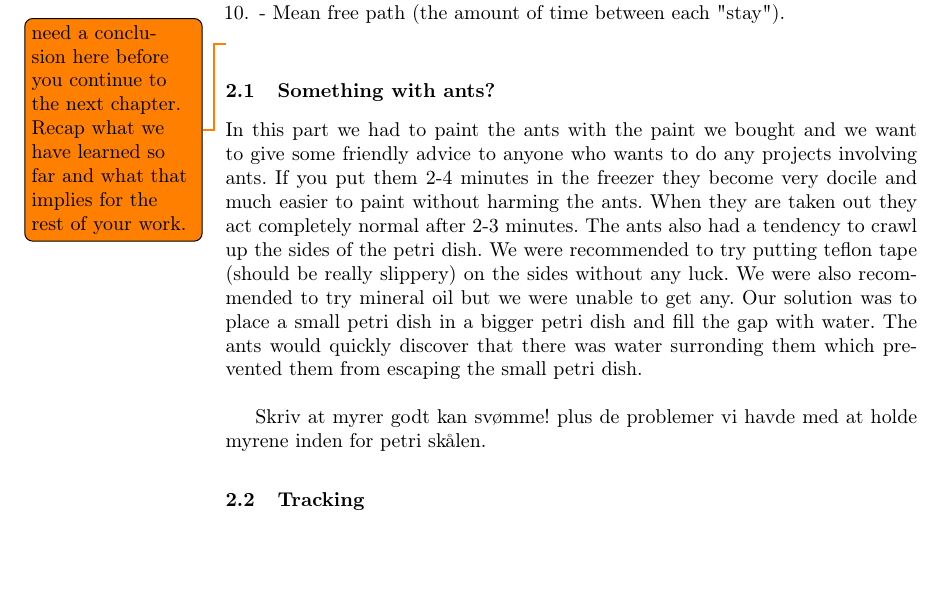
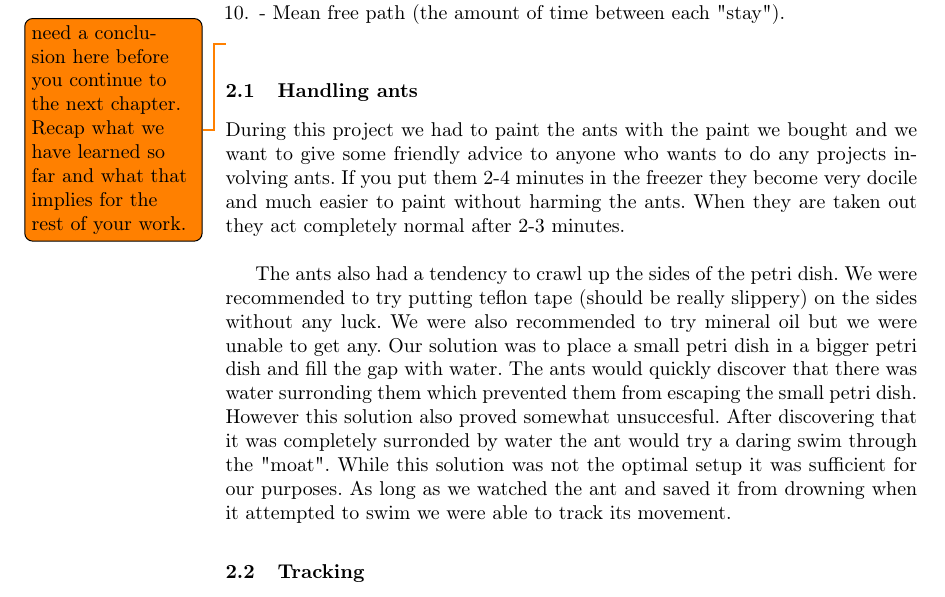
Before and after one commit to Aaes/TermiteTracker, a LaTeX thesis (Report/Report.tex, which reads Report/Ants.tex): part of page 6 of 25, cut so that both start at the same text, the shorter picture padded with empty space. Compiled offline with pdfLaTeX.

Commit message:
handling ants written

```diff
--- a/Report/Ants.tex
+++ b/Report/Ants.tex
@@ -1,8 +1,8 @@
 %!TEX root = Report.tex
 
-\subsection{Something with ants?}
+\subsection{Handling ants}
 \label{ants}
 
-In this part we had to paint the ants with the paint we bought and we want to give some friendly advice to anyone who wants to do any projects involving ants. If you put them 2-4 minutes in the freezer they become very docile and much easier to paint without harming the ants. When they are taken out they act completely normal after 2-3 minutes. The ants also had a tendency to crawl up the sides of the petri dish. We were recommended to try putting teflon tape (should be really slippery) on the sides without any luck. We were also recommended to try mineral oil but we were unable to get any. Our solution was to place a small petri dish in a bigger petri dish and fill the gap with water. The ants would quickly discover that there was water surronding them which prevented them from escaping the small petri dish. \\
+During this project we had to paint the ants with the paint we bought and we want to give some friendly advice to anyone who wants to do any projects involving ants. If you put them 2-4 minutes in the freezer they become very docile and much easier to paint without harming the ants. When they are taken out they act completely normal after 2-3 minutes. \\
 
-Skriv at myrer godt kan svømme! plus de problemer vi havde med at holde myrene inden for petri skålen.
+The ants also had a tendency to crawl up the sides of the petri dish. We were recommended to try putting teflon tape (should be really slippery) on the sides without any luck. We were also recommended to try mineral oil but we were unable to get any. Our solution was to place a small petri dish in a bigger petri dish and fill the gap with water. The ants would quickly discover that there was water surronding them which prevented them from escaping the small petri dish. However this solution also proved somewhat unsuccesful. After discovering that it was completely surronded by water the ant would try a daring swim through the "moat". While this solution was not the optimal setup it was sufficient for our purposes. As long as we watched the ant and saved it from drowning when it attempted to swim we were able to track its movement.
```
Also changed, not shown: Report/Report.tex (+0 -2 lines), Report/Threats.tex (+1 -1 lines), Report/Report.pdf, 1 other file.
